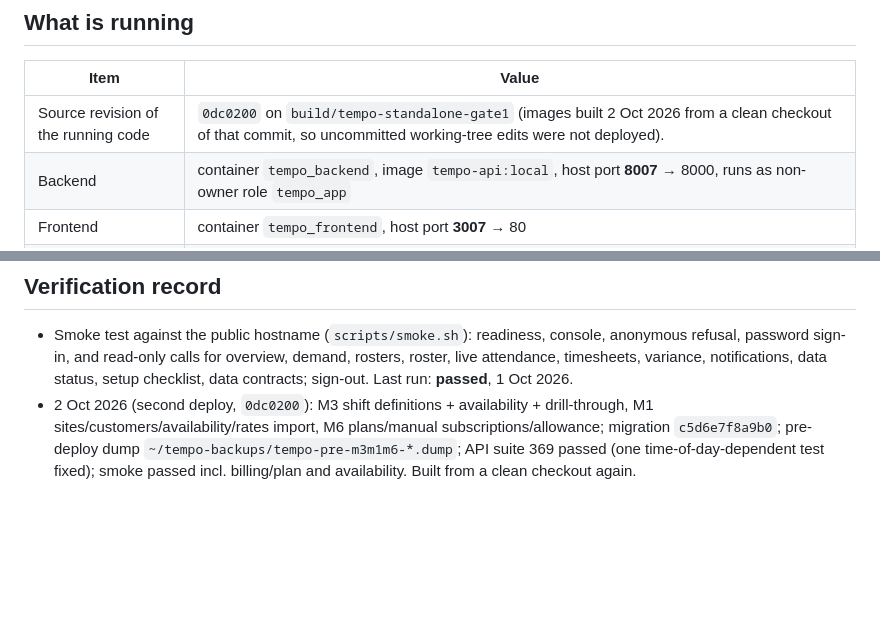
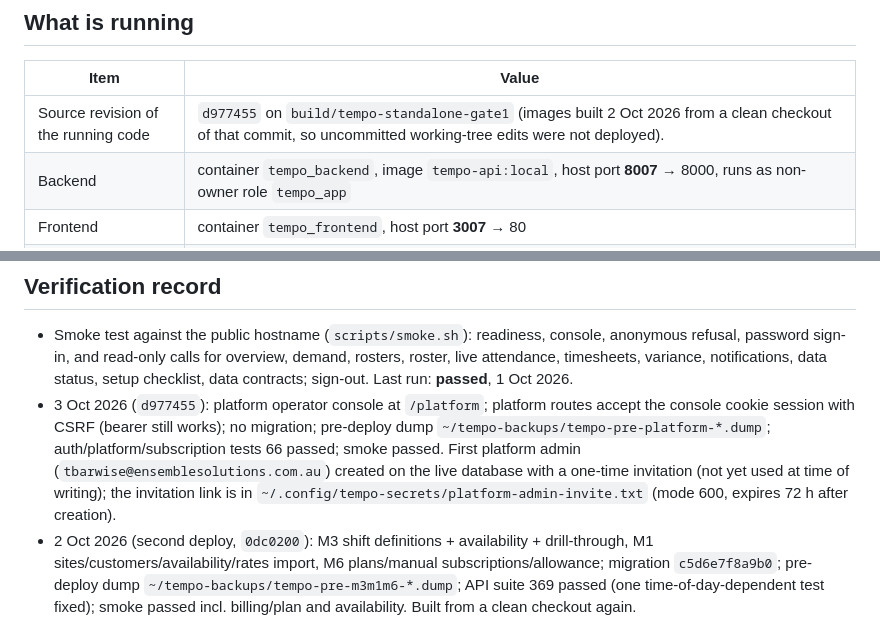
Before and after one commit to archivalg/Tempo, a Markdown page: docs/DEPLOYMENT.md, 2 parts joined by grey strips. Drawn GitHub-style; blank space fills up the shorter version.

Commit message:
Deployment record for d977455
Co-Authored-By: Claude Sonnet 5.5 <noreply@anthropic.com>

```diff
--- a/docs/DEPLOYMENT.md
+++ b/docs/DEPLOYMENT.md
@@ -7,7 +7,7 @@ Update it whenever the deployed stack changes. Last verified: **2 October 2026**
 
 | Item | Value |
 |---|---|
-| Source revision of the running code | `0dc0200` on `build/tempo-standalone-gate1` (images built 2 Oct 2026 from a clean checkout of that commit, so uncommitted working-tree edits were not deployed). |
+| Source revision of the running code | `d977455` on `build/tempo-standalone-gate1` (images built 2 Oct 2026 from a clean checkout of that commit, so uncommitted working-tree edits were not deployed). |
 | Backend | container `tempo_backend`, image `tempo-api:local`, host port **8007** → 8000, runs as non-owner role `tempo_app` |
 | Frontend | container `tempo_frontend`, host port **3007** → 80 |
 | Database | container `tempo_postgres` (postgres:16), host `127.0.0.1:5439`, database `tempo`, roles `tempo_owner` (migrations) / `tempo_app` (runtime, no BYPASSRLS), volume `tempo_tempo_pgdata` |
@@ -40,6 +40,7 @@ The demo reset (`bootstrap-ensemble-demo --reset`) now **refuses** any database
 
 ## Verification record
 - Smoke test against the public hostname (`scripts/smoke.sh`): readiness, console, anonymous refusal, password sign-in, and read-only calls for overview, demand, rosters, roster, live attendance, timesheets, variance, notifications, data status, setup checklist, data contracts; sign-out. Last run: **passed**, 1 Oct 2026.
+- 3 Oct 2026 (`d977455`): platform operator console at `/platform`; platform routes accept the console cookie session with CSRF (bearer still works); no migration; pre-deploy dump `~/tempo-backups/tempo-pre-platform-*.dump`; auth/platform/subscription tests 66 passed; smoke passed. First platform admin (`tbarwise@ensemblesolutions.com.au`) created on the live database with a one-time invitation (not yet used at time of writing); the invitation link is in `~/.config/tempo-secrets/platform-admin-invite.txt` (mode 600, expires 72 h after creation).
 - 2 Oct 2026 (second deploy, `0dc0200`): M3 shift definitions + availability + drill-through, M1 sites/customers/availability/rates import, M6 plans/manual subscriptions/allowance; migration `c5d6e7f8a9b0`; pre-deploy dump `~/tempo-backups/tempo-pre-m3m1m6-*.dump`; API suite 369 passed (one time-of-day-dependent test fixed); smoke passed incl. billing/plan and availability. Built from a clean checkout again.
 - 2 Oct 2026 (first deploy): M2 (internal T&A, kiosk breaks, site geofence/location) and M3 first slice (roster locking, planning rules) deployed; pre-deploy dump `~/tempo-backups/tempo-pre-m2m3-*.dump`; migrations `f2a3b4c5d6e7`, `a3b4c5d6e7f8`, `b4c5d6e7f8a9` applied cleanly; smoke test passed (now also checks attendance policy, geofence, daily list, planning rules). API suite 358 passed. Not yet run in GitHub CI.
 - API suite (real PostgreSQL, non-owner role): 325 passed on 1 Oct 2026 (run on this host; **not yet run in GitHub CI**).
```
